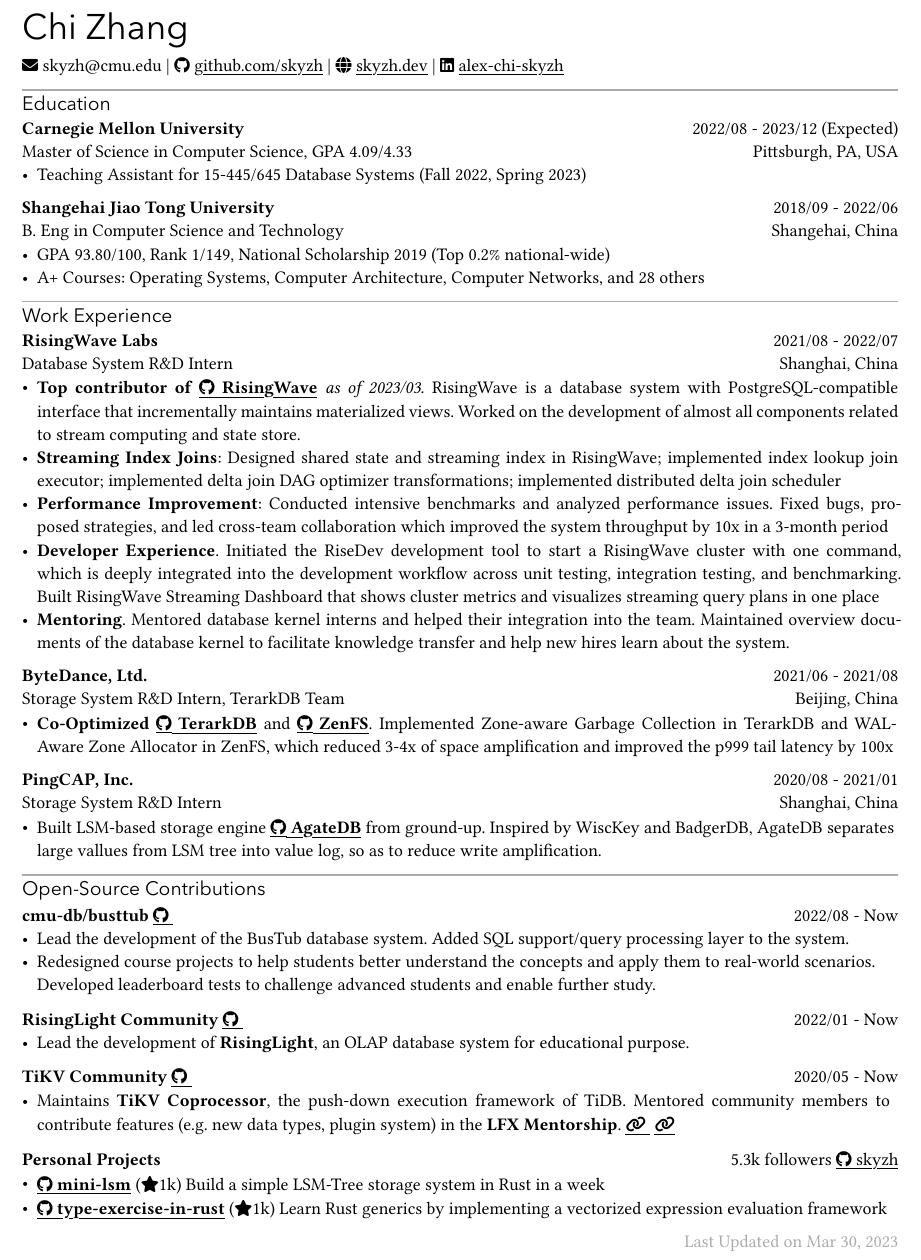
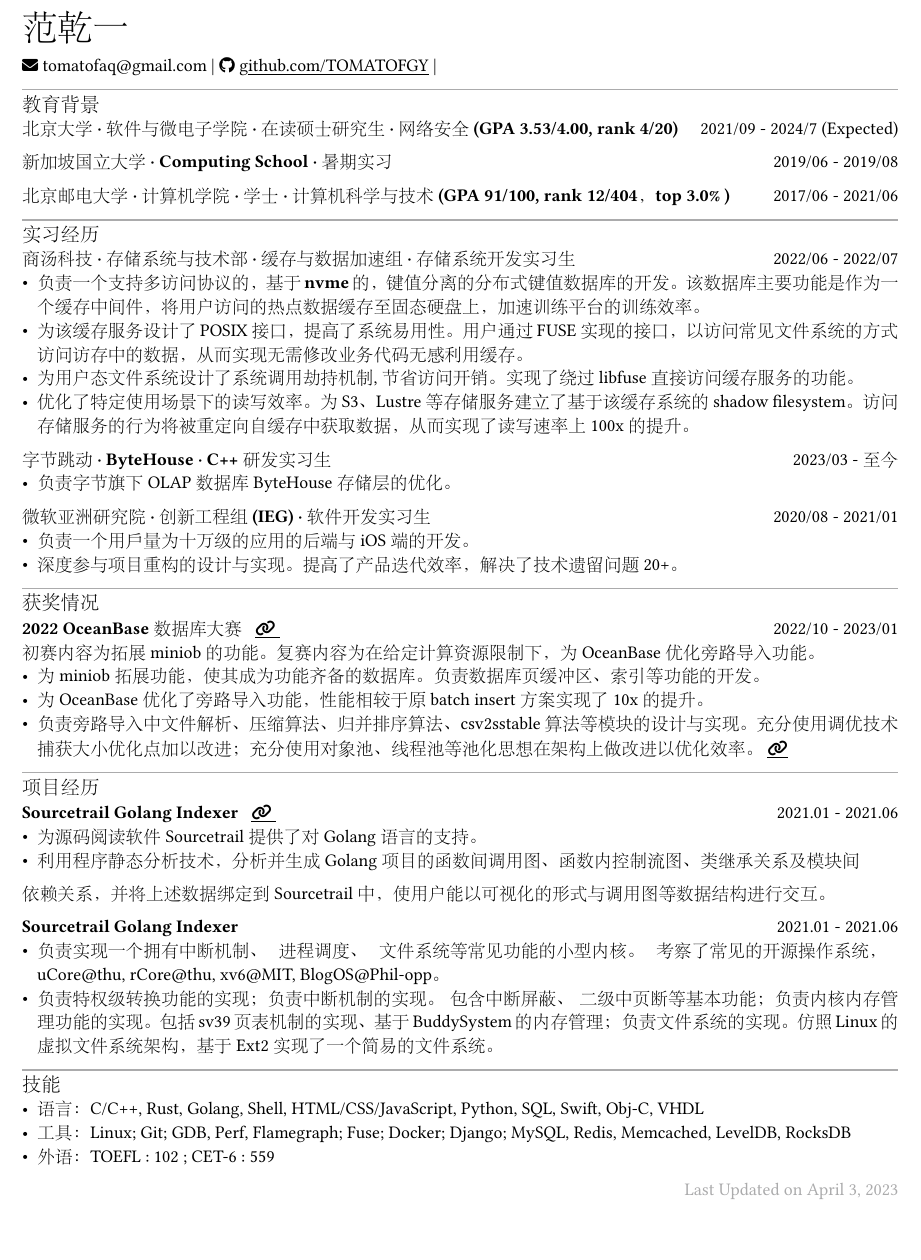
Before and after one commit to TOMATOFQY/MyChiCV, a Typst document (resume.typ): part of the page, cut at the place of the change, the shorter picture padded with empty space. The pictures show the PDF file resume.pdf that the author committed with the source.

Commit message:
migrate old cv to current repository

```diff
--- a/resume.typ
+++ b/resume.typ
@@ -2,6 +2,9 @@
 
 #show: chicv
 
-= Chi Zhang
+= 范乾一
 
-#fa[#envelope] skyzh\@cmu.edu |
+#fa[#envelope] tomatofaq\@gmail.com |
+#fa[#github] #link("https://github.com/TOMATOFGY")[github.com/TOMATOFGY] |
+// #fa[#globe] #link("https://skyzh.dev")[skyzh.dev] |
+// #fa[#linkedin] #link("https://www.linkedin.com/in/alex-chi-skyzh/")[alex-chi-skyzh]
@@ -11,41 +11,44 @@
 
-== Education
+== 教育背景
 #cventry(
-  tl: "Carnegie Mellon University",
-  tr:  "2022/08 - 2023/12 (Expected)",
-  bl: "Master of Science in Computer Science, GPA 4.09/4.33",
-  br: "Pittsburgh, PA, USA"
+  tl: "北京大学 · 软件与微电子学院 · 在读硕士研究生 · 网络安全 (GPA 3.53/4.00, rank 4/20)",
+  tr:  "2021/09 - 2024/7 (Expected)",
+  bl: "",
+  br: ""
+)[]
+
+#cventry(
+  tl: "新加坡国立大学 · Computing School · 暑期实习",
+  tr:  "2019/06 - 2019/08",
+  bl: "",
+  br: ""
+)[]
+
+#cventry(
+  tl: "北京邮电大学 · 计算机学院 · 学士 · 计算机科学与技术 (GPA 91/100, rank 12/404，top 3.0% )",
+  tr:  "2017/06 - 2021/06",
+  bl: "",
+  br: ""
+)[]
+
+== 实习经历
+#cventry(
+  tl: "商汤科技 · 存储系统与技术部 · 缓存与数据加速组 · 存储系统开发实习生",
+  tr: "2022/06 - 2022/07",
 )[
-  - Teaching Assistant for 15-445/645 Database Systems (Fall 2022, Spring 2023)
-]
+- *负责一个支持多访问协议的，基于 nvme 的，键值分离的分布式键值数据库的开发。*该数据库主要功能是作为一个缓存中间件，将用户访问的热点数据缓存至固态硬盘上，加速训练平台的训练效率。
+- 为该缓存服务设计了 POSIX 接口，提高了系统易用性。用户通过 FUSE 实现的接口，以访问常见文件系统的方式访问访存中的数据，从而实现无需修改业务代码无感利用缓存。
+- 为用户态文件系统设计了系统调用劫持机制, 节省访问开销。实现了绕过 libfuse 直接访问缓存服务的功能。
+- 优化了特定使用场景下的读写效率。为 S3、Lustre 等存储服务建立了基于该缓存系统的 shadow filesystem。访问存储服务的行为将被重定向自缓存中获取数据，从而实现了读写速率上 100x 的提升。]
+
 #cventry(
-  tl: "Shangehai Jiao Tong University",
-  tr: "2018/09 - 2022/06",
-  bl: "B. Eng in Computer Science and Technology",
-  br: "Shangehai, China"
+  tl: "字节跳动 · ByteHouse · C++ 研发实习生",
+  tr: "2023/03 - 至今",
+  bl: "",
+  br: ""
 )[
-  - GPA 93.80/100, Rank 1/149, National Scholarship 2019 (Top 0.2% national-wide)
-  - A+ Courses: Operating Systems, Computer Architecture, Computer Networks, and 28 others
-]
-== Work Experience
-#cventry(
-  tl: "RisingWave Labs",
-  tr: "2021/08 - 2022/07",
-  bl: "Database System R&D Intern",
-  br: "Shanghai, China"
-)[
-  - *Top contributor of #iconlink(
-    "https://github.com/risingwavelabs/risingwave",
-    text: "RisingWave",
-    icon: github)* _as of 2023/03_. RisingWave is a database system with PostgreSQL-compatible interface that incrementally maintains materialized views. Worked on the development of almost all components related to stream computing and state store.
-  - *Streaming Index Joins*: Designed shared state and streaming index in RisingWave; implemented index lookup join executor; implemented delta join DAG optimizer transformations; implemented distributed delta join scheduler
-  - *Performance Improvement*: Conducted intensive benchmarks and analyzed performance issues. Fixed bugs, proposed strategies, and led cross-team collaboration which improved the system throughput by 10x in a 3-month period
-  - *Developer Experience*. Initiated the RiseDev development tool to start a RisingWave cluster with one command, which is deeply integrated into the development workflow across unit testing, integration testing, and benchmarking. Built RisingWave Streaming Dashboard that shows cluster metrics and visualizes streaming query plans in one place
-  - *Mentoring*. Mentored database kernel interns and helped their integration into the team. Maintained overview documents of the database kernel to facilitate knowledge transfer and help new hires learn about the system.
+  - 负责字节旗下 OLAP 数据库 ByteHouse 存储层的优化。
 ]
 
 #cventry(
-  tl: "ByteDance, Ltd.",
-  tr: "2021/06 - 2021/08",
-  bl: "Storage System R&D Intern, TerarkDB Team",
-  br: "Beijing, China"
+  tl: "微软亚洲研究院 · 创新工程组 (IEG) · 软件开发实习生",
@@ -52 +56,27 @@
 )[
+  - 负责一个用戶量为十万级的应用的后端与 iOS 端的开发。
+  - 深度参与项目重构的设计与实现。提高了产品迭代效率，解决了技术遗留问题 20+。
+]
+
+== 获奖情况
+
+#cventry(
+  tl: "2022 OceanBase 数据库大赛" + "   " + iconlink("https://github.com/cmu-db/bustub"),
+  tr: "2022/10 - 2023/01"
+)[
+初赛内容为拓展 miniob 的功能。复赛内容为在给定计算资源限制下，为 OceanBase 优化旁路导入功能。
+- 为 miniob  拓展功能，使其成为功能齐备的数据库。负责数据库页缓冲区、索引等功能的开发。
+- 为 OceanBase 优化了旁路导入功能，性能相较于原 batch insert 方案实现了 10x 的提升。
+- 负责旁路导入中文件解析、压缩算法、归并排序算法、csv2sstable 算法等模块的设计与实现。充分使用调优技术捕获大小优化点加以改进；充分使用对象池、线程池等池化思想在架构上做改进以优化效率。 #iconlink("https://github.com/cmu-db/bustub")
+]
+
+
+== 项目经历
+
+#cventry(
+  tl: "Sourcetrail Golang Indexer   " + iconlink("https://github.com/cmu-db/bustub"),
+  tr: "2021.01 - 2021.06"
+)[
+- 为源码阅读软件 Sourcetrail 提供了对 Golang 语言的支持。
+- 利用程序静态分析技术，分析并生成 Golang 项目的函数间调用图、函数内控制流图、类继承关系及模块间
+依赖关系，并将上述数据绑定到 Sourcetrail 中，使用户能以可视化的形式与调用图等数据结构进行交互。
@@ -58,45 +83,18 @@
 ]
 
 #cventry(
-  tl: "PingCAP, Inc.",
-  tr: "2020/08 - 2021/01",
-  bl: "Storage System R&D Intern",
-  br: "Shanghai, China"
+  tl: "Sourcetrail Golang Indexer   ",
+  tr: "2021.01 - 2021.06"
 )[
-  - Built LSM-based storage engine *#iconlink("https://github.com/tikv/agatedb", icon: github, text: "AgateDB")* from ground-up. Inspired by WiscKey and BadgerDB, AgateDB separates large vallues from LSM tree into value log, so as to reduce write amplification.
+- 负责实现一个拥有中断机制、进程调度、文件系统等常见功能的小型内核。考察了常见的开源操作系统，uCore\@thu, rCore\@thu, xv6\@MIT, BlogOS\@Phil-opp。
+- 负责特权级转换功能的实现；负责中断机制的实现。包含中断屏蔽、二级中页断等基本功能；负责内核内存管理功能的实现。包括 sv39 页表机制的实现、基于 BuddySystem 的内存管理；负责文件系统的实现。仿照 Linux 的虚拟文件系统架构，基于 Ext2 实现了一个简易的文件系统。
 ]
 
-== Open-Source Contributions
+== 技能
 
-#cventry(
-  tl: "cmu-db/busttub" + " " + iconlink("https://github.com/cmu-db/bustub", icon: github),
-  tr: "2022/08 - Now"
-)[
-  - Lead the development of the BusTub database system. Added SQL support/query processing layer to the system.
-  - Redesigned course projects to help students better understand the concepts and apply them to real-world scenarios. Developed leaderboard tests to challenge advanced students and enable further study.
+- 语言：C/C++, Rust, Golang, Shell, HTML/CSS/JavaScript, Python, SQL, Swift, Obj-C, VHDL
+- 工具：Linux; Git; GDB, Perf, Flamegraph; Fuse; Docker; Django; MySQL, Redis, Memcached, LevelDB, RocksDB
+- 外语：TOEFL : 102 ; CET-6 : 559
 
-]
 
-#cventry(
-  tl: "RisingLight Community" + " " + iconlink("https://github.com/risinglightdb", icon: github),
-  tr: "2022/01 - Now",
-)[
-  - Lead the development of *RisingLight*, an OLAP database system for educational purpose.
-]
-
-#cventry(
-  tl: "TiKV Community" + " " + iconlink("https://github.com/tikv", icon: github),
-  tr: "2020/05 - Now"
-)[
-  - Maintains *TiKV Coprocessor*, the push-down execution framework of TiDB. Mentored community members to contribute features (e.g. new data types, plugin system) in the *LFX Mentorship*. #iconlink("https://github.com/tikv/tikv/issues/9066")  #iconlink("https://github.com/tikv/tikv/issues/9747")
-]
-
-#cventry(
-  tl: "Personal Projects",
-  tr: "5.3k followers " + iconlink(text: "skyzh", icon: github, "https://github.com/skyzh")
-)[
-  - *#iconlink(icon: github, text: "mini-lsm", "https://github.com/skyzh/mini-lsm")* (#fa[#star]1k) Build a simple LSM-Tree storage system in Rust in a week
-  - *#iconlink(icon: github, text: "type-exercise-in-rust", "https://github.com/skyzh/mini-lsm")* (#fa[#star]1k) Learn Rust generics by implementing a vectorized expression evaluation framework
-]
-
-#align(right, text(fill: gray)[Last Updated on Mar 30, 2023])
+#align(right, text(fill: gray)[Last Updated on April 3, 2023])
```
Also changed, not shown: chicv.typ (+1 -0 lines), resume.chice.typ (added, +102 -0 lines), Makefile (added), chicv.pdf (added), resume.chice.pdf (added), resume.pdf, resume.typ (9 more changed lines), 8 other files.
